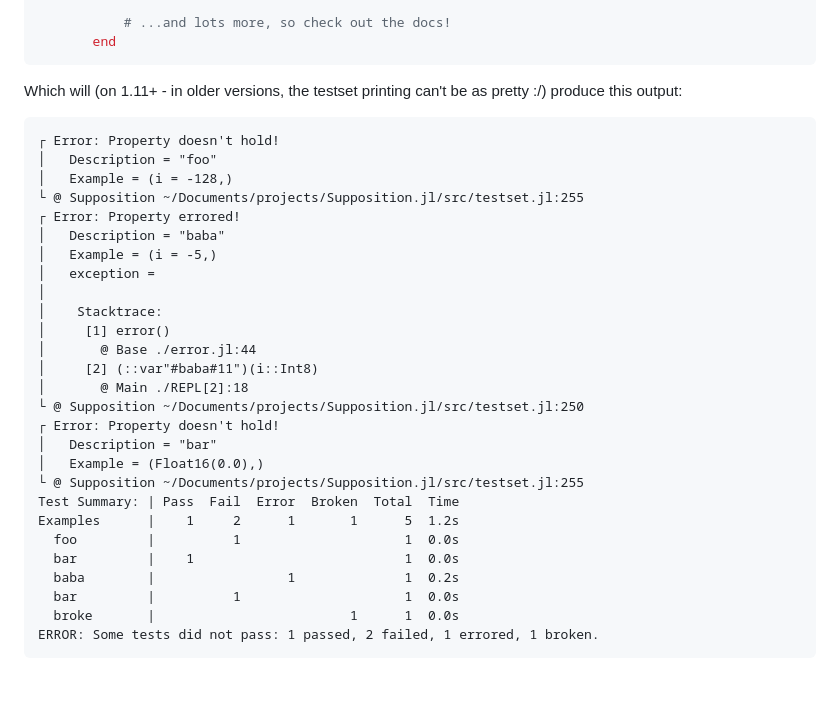
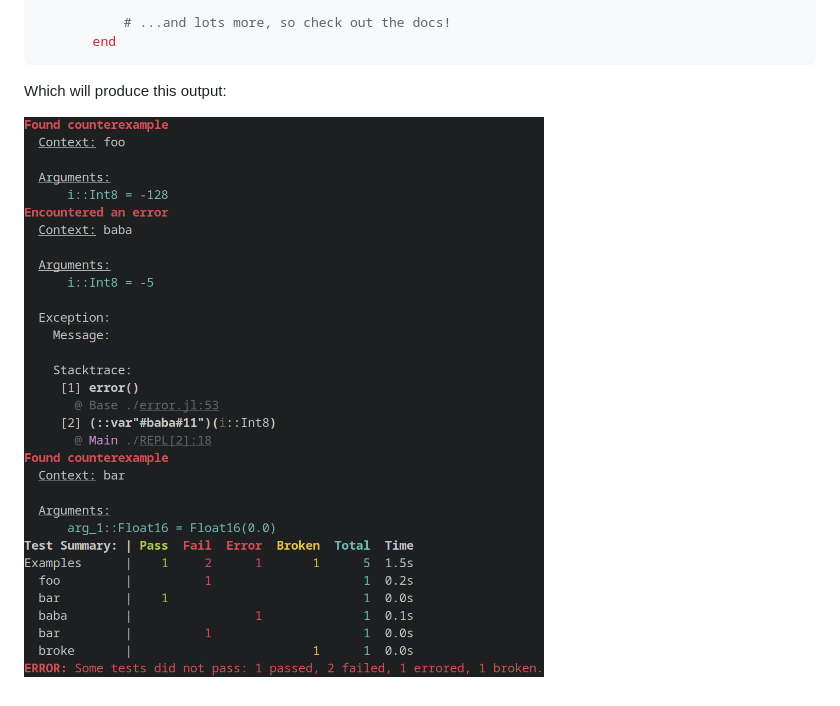
Before and after one commit to Seelengrab/Supposition.jl, a Markdown page: README.md, the part around the change. Rendered like a GitHub page; pictures changed too: readme_example.png (added).

Commit message:
Add new example output to README

````diff
--- a/README.md
+++ b/README.md
@@ -61,34 +61,6 @@ julia> @testset "Examples" begin
        end
 ```
 
-Which will (on 1.11+ - in older versions, the testset printing can't be as pretty :/) produce this output:
+Which will produce this output:
 
-```
-┌ Error: Property doesn't hold!
-│   Description = "foo"
-│   Example = (i = -128,)
-└ @ Supposition ~/Documents/projects/Supposition.jl/src/testset.jl:255
-┌ Error: Property errored!
-│   Description = "baba"
-│   Example = (i = -5,)
-│   exception =
-│
-│    Stacktrace:
-│     [1] error()
-│       @ Base ./error.jl:44
-│     [2] (::var"#baba#11")(i::Int8)
-│       @ Main ./REPL[2]:18
-└ @ Supposition ~/Documents/projects/Supposition.jl/src/testset.jl:250
-┌ Error: Property doesn't hold!
-│   Description = "bar"
-│   Example = (Float16(0.0),)
-└ @ Supposition ~/Documents/projects/Supposition.jl/src/testset.jl:255
-Test Summary: | Pass  Fail  Error  Broken  Total  Time
-Examples      |    1     2      1       1      5  1.2s
-  foo         |          1                     1  0.0s
-  bar         |    1                           1  0.0s
-  baba        |                 1              1  0.2s
-  bar         |          1                     1  0.0s
-  broke       |                         1      1  0.0s
-ERROR: Some tests did not pass: 1 passed, 2 failed, 1 errored, 1 broken.
-```
+![README example output](./readme_example.png)
````
